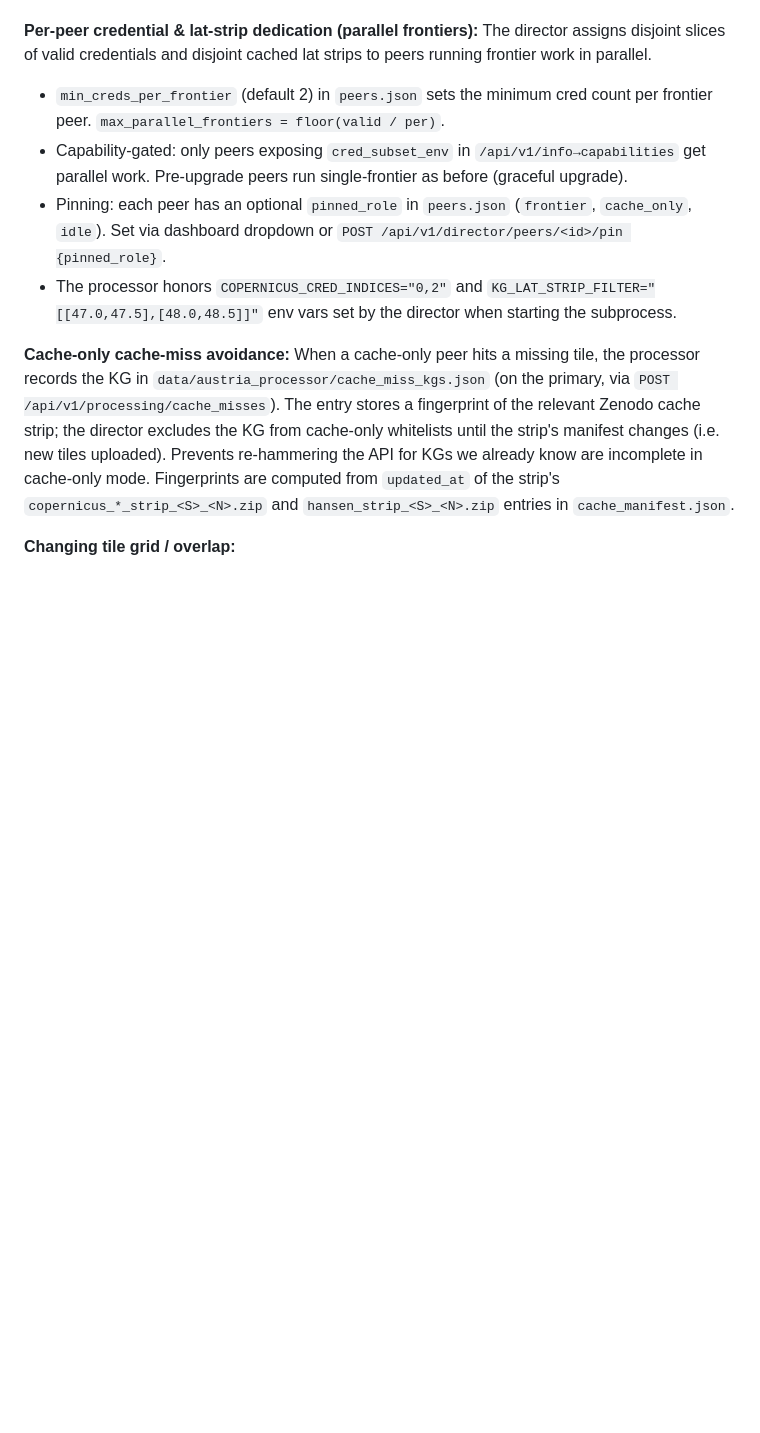
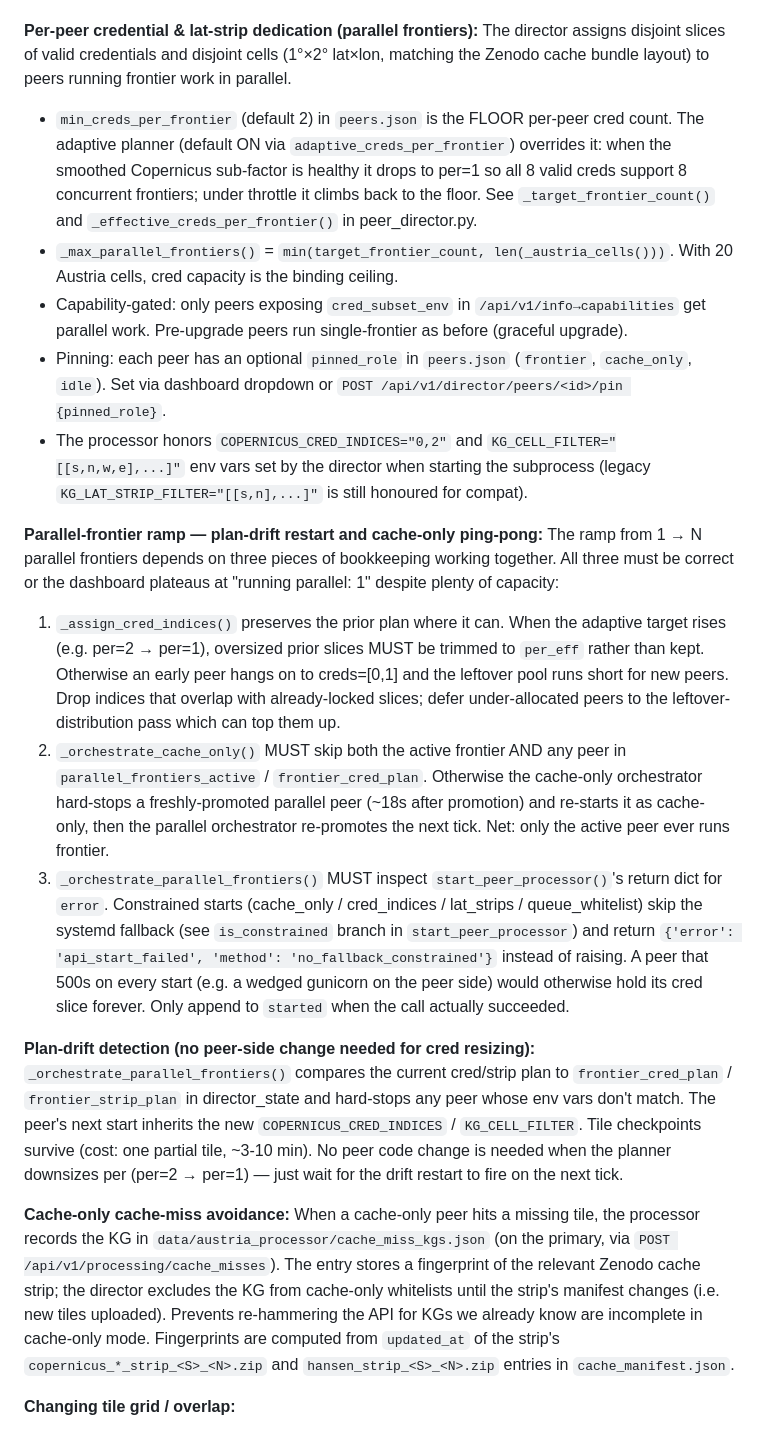
Before and after one commit to raffopenssh/srtm-lidar-at, a Markdown page: AGENTS.md, the part around the change. Rendered like a GitHub page; blank space fills up the shorter version.

Commit message:
AGENTS.md: document parallel-frontier ramp pitfalls
After hunting the 1-frontier plateau in the live cluster, document the
three bookkeeping invariants that the ramp depends on (cred slice
preservation/trimming, cache-only must skip parallel_frontiers_active,
constrained start failures must not be marked as started). Also
document plan-drift detection as the no-restart-needed mechanism for
adapting peers to new cred/cell assignments mid-flight.

Co-authored-by: Shelley <shelley@exe.dev>

```diff
--- a/AGENTS.md
+++ b/AGENTS.md
@@ -456,10 +456,17 @@ These are the dangerous changes — they touch many files and are easy to break.
 
 **Per-peer credential & lat-strip dedication (parallel frontiers):**
 The director assigns disjoint slices of valid credentials and disjoint
-cached lat strips to peers running frontier work in parallel.
-* `min_creds_per_frontier` (default 2) in `peers.json` sets the minimum
-  cred count per frontier peer. `max_parallel_frontiers = floor(valid /
-  per)`.
+cells (1°×2° lat×lon, matching the Zenodo cache bundle layout) to
+peers running frontier work in parallel.
+* `min_creds_per_frontier` (default 2) in `peers.json` is the FLOOR
+  per-peer cred count. The adaptive planner (default ON via
+  `adaptive_creds_per_frontier`) overrides it: when the smoothed
+  Copernicus sub-factor is healthy it drops to per=1 so all 8 valid
+  creds support 8 concurrent frontiers; under throttle it climbs back
+  to the floor. See `_target_frontier_count()` and
+  `_effective_creds_per_frontier()` in peer_director.py.
+* `_max_parallel_frontiers()` = `min(target_frontier_count, len(_austria_cells()))`.
+  With 20 Austria cells, cred capacity is the binding ceiling.
 * Capability-gated: only peers exposing `cred_subset_env` in
   `/api/v1/info→capabilities` get parallel work. Pre-upgrade peers run
   single-frontier as before (graceful upgrade).
@@ -467,8 +474,45 @@ cached lat strips to peers running frontier work in parallel.
   (`frontier`, `cache_only`, `idle`). Set via dashboard dropdown or
   `POST /api/v1/director/peers/<id>/pin {pinned_role}`.
 * The processor honors `COPERNICUS_CRED_INDICES="0,2"` and
-  `KG_LAT_STRIP_FILTER="[[47.0,47.5],[48.0,48.5]]"` env vars set by the
-  director when starting the subprocess.
+  `KG_CELL_FILTER="[[s,n,w,e],...]"` env vars set by the director when
+  starting the subprocess (legacy `KG_LAT_STRIP_FILTER="[[s,n],...]"`
+  is still honoured for compat).
+
+**Parallel-frontier ramp — plan-drift restart and cache-only ping-pong:**
+The ramp from 1 → N parallel frontiers depends on three pieces of
+bookkeeping working together. All three must be correct or the
+dashboard plateaus at "running parallel: 1" despite plenty of capacity:
+1. `_assign_cred_indices()` preserves the prior plan where it can.
+   When the adaptive target rises (e.g. per=2 → per=1), oversized
+   prior slices MUST be trimmed to `per_eff` rather than kept.
+   Otherwise an early peer hangs on to creds=[0,1] and the leftover
+   pool runs short for new peers. Drop indices that overlap with
+   already-locked slices; defer under-allocated peers to the
+   leftover-distribution pass which can top them up.
+2. `_orchestrate_cache_only()` MUST skip both the active frontier AND
+   any peer in `parallel_frontiers_active` / `frontier_cred_plan`.
+   Otherwise the cache-only orchestrator hard-stops a freshly-promoted
+   parallel peer (~18s after promotion) and re-starts it as cache-only,
+   then the parallel orchestrator re-promotes the next tick. Net: only
+   the active peer ever runs frontier.
+3. `_orchestrate_parallel_frontiers()` MUST inspect
+   `start_peer_processor()`'s return dict for `error`. Constrained
+   starts (cache_only / cred_indices / lat_strips / queue_whitelist)
+   skip the systemd fallback (see `is_constrained` branch in
+   `start_peer_processor`) and return
+   `{'error': 'api_start_failed', 'method': 'no_fallback_constrained'}`
+   instead of raising. A peer that 500s on every start (e.g. a wedged
+   gunicorn on the peer side) would otherwise hold its cred slice
+   forever. Only append to `started` when the call actually succeeded.
+
+**Plan-drift detection (no peer-side change needed for cred resizing):**
+`_orchestrate_parallel_frontiers()` compares the current cred/strip
+plan to `frontier_cred_plan` / `frontier_strip_plan` in director_state
+and hard-stops any peer whose env vars don't match. The peer's next
+start inherits the new `COPERNICUS_CRED_INDICES` / `KG_CELL_FILTER`.
+Tile checkpoints survive (cost: one partial tile, ~3-10 min). No peer
+code change is needed when the planner downsizes per (per=2 → per=1)
+— just wait for the drift restart to fire on the next tick.
 
 **Cache-only cache-miss avoidance:**
 When a cache-only peer hits a missing tile, the processor records the KG
```
